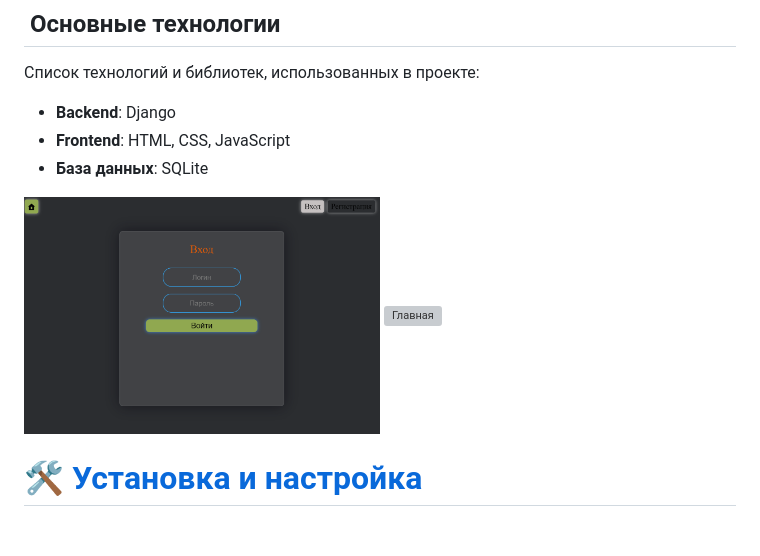
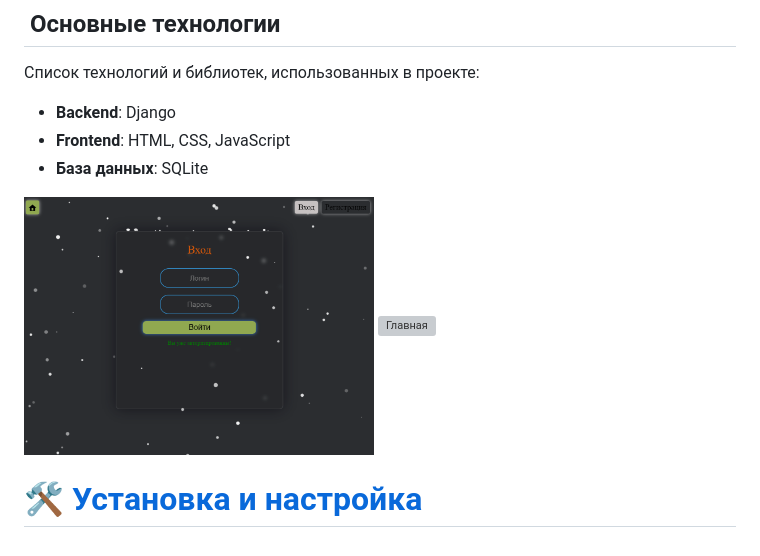
Before and after one commit to Volfram007/Web-Photo-Album, a Markdown page: README.md, the part around the change printed below. Rendered like a GitHub page; pictures changed too: img_example/Screenshot_1.png; grey boxes are pictures that could not be loaded.

```diff
--- a/README.md
+++ b/README.md
@@ -11,5 +11,5 @@
 - **База данных**: SQLite
 
 
-<img style="margin-top: 10px;" src="img_example/Screenshot_1.png" width='50%' height="auto" alt="Авторизация">
+<img style="margin-top: 10px;" src="img_example/Screenshot_1.png" width='350px' alt="Авторизация">
 
```
Also changed, not shown: other parts of README.md (+1 -1 lines), Init.md (+2 -2 lines), 9 other files.
